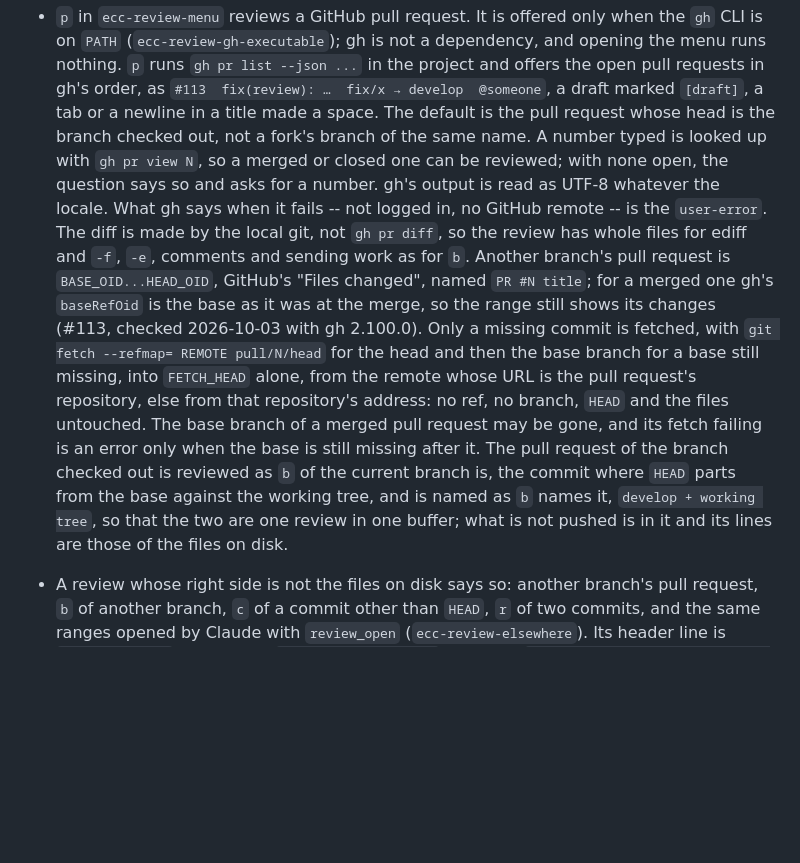
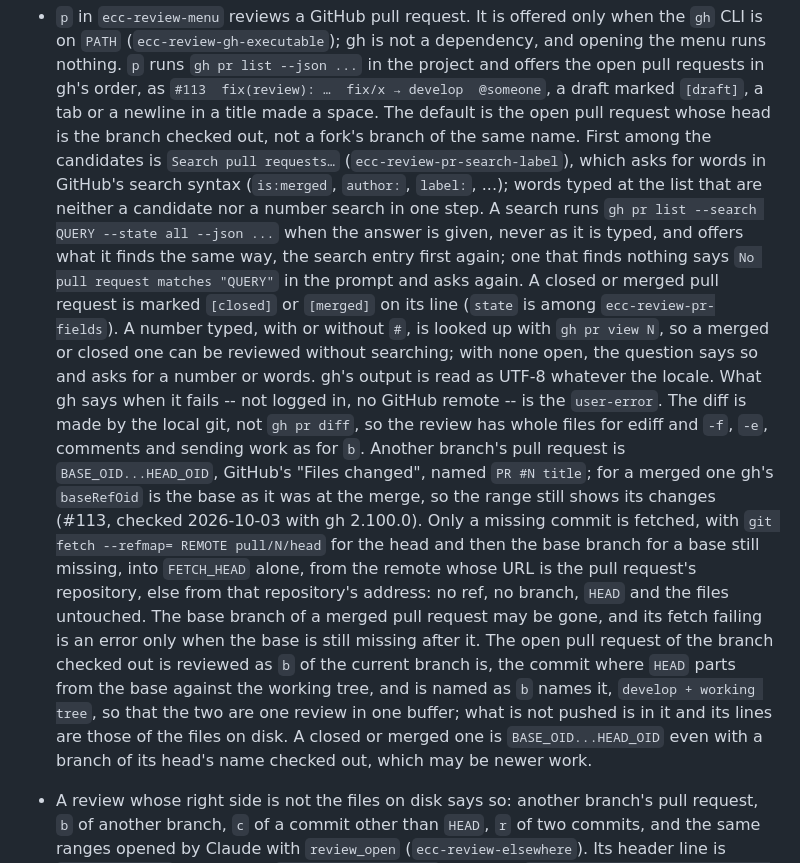
Before and after one commit to wakamenod/emacs-claude-code, a Markdown page: CHANGELOG.md, the part around the change. Rendered like a GitHub page; blank space fills up the shorter version.

Commit message:
docs: searching pull requests from p, and closed or merged ones
Co-Authored-By: Claude Opus 5.5 <noreply@anthropic.com>

```diff
--- a/CHANGELOG.md
+++ b/CHANGELOG.md
@@ -278,11 +278,21 @@ Verified against **Claude Code CLI 2.1.281**.
   `gh pr list --json ...` in the project and offers the open pull requests
   in gh's order, as `#113  fix(review): …  fix/x → develop  @someone`, a
   draft marked `[draft]`, a tab or a newline in a title made a space. The
-  default is the pull request whose head is the branch checked out, not a
-  fork's branch of the same name. A number typed is looked up with
-  `gh pr view N`, so a merged or closed one can be reviewed; with none
-open, the question says so and asks for a number. gh's output is read
-as UTF-8 whatever the locale. What gh says
+  default is the open pull request whose head is the branch checked out,
+  not a fork's branch of the same name. First among the candidates is
+  `Search pull requests…` (`ecc-review-pr-search-label`), which asks for
+  words in GitHub's search syntax (`is:merged`, `author:`, `label:`, ...);
+  words typed at the list that are neither a candidate nor a number search
+  in one step. A search runs `gh pr list --search QUERY --state all
+  --json ...` when the answer is given, never as it is typed, and offers
+  what it finds the same way, the search entry first again; one that
+  finds nothing says `No pull request matches "QUERY"` in the prompt and
+  asks again. A closed or merged pull request is marked `[closed]` or
+  `[merged]` on its line (`state` is among `ecc-review-pr-fields`). A
+  number typed, with or without `#`, is looked up with `gh pr view N`, so
+  a merged or closed one can be reviewed without searching; with none
+  open, the question says so and asks for a number or words. gh's output
+  is read as UTF-8 whatever the locale. What gh says
   when it fails -- not logged in, no GitHub remote -- is the `user-error`.
   The diff is made by the local git, not `gh pr diff`, so the review has
   whole files for ediff and `-f`, `-e`, comments and sending work as for
@@ -296,12 +306,13 @@ as UTF-8 whatever the locale. What gh says
   repository, else from that repository's address: no ref, no branch,
   `HEAD` and the files untouched. The base branch of a merged pull request
   may be gone, and its fetch failing is an error only when the base is
-  still missing after it. The pull request of the branch checked out is
+  still missing after it. The open pull request of the branch checked out is
   reviewed as `b` of the current branch is, the commit where `HEAD` parts
   from the base against the working tree, and is named as `b` names it,
   `develop + working tree`, so that the two are one review in one buffer;
   what is not pushed is in it and its lines are those of the files on
-  disk.
+  disk. A closed or merged one is `BASE_OID...HEAD_OID` even with a branch
+  of its head's name checked out, which may be newer work.
 
 - A review whose right side is not the files on disk says so: another
   branch's pull request, `b` of another branch, `c` of a commit other than
```
Also changed, not shown: 2 other files.
